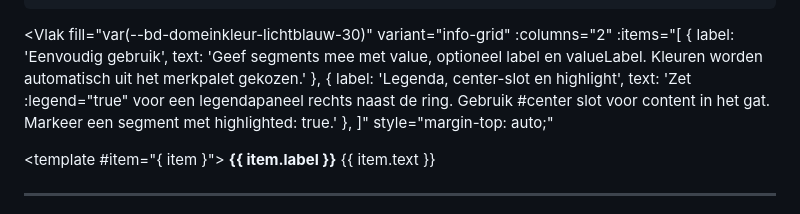
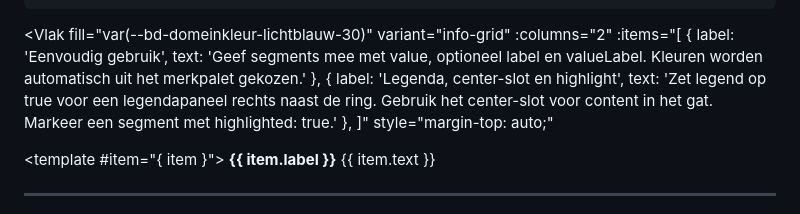
Before and after one commit to vriesdemichael/presentaties, a Markdown page: presentations/template/slides.md, the part around the change. GitHub-like rendering.

Commit message:
fix: remove escaped quotes from Vlak items prop (Vite parse error)
Backslash-escaped double-quotes inside single-quoted JS strings are
not valid — Vite threw an 'unterminated string constant' error.
Rephrased the item text to avoid embedded quotes.

Co-authored-by: Copilot <223556219+Copilot@users.noreply.github.com>

```diff
--- a/presentations/template/slides.md
+++ b/presentations/template/slides.md
@@ -391,7 +391,7 @@ pageTitle: DonutChart — ringdiagram component
   :columns="2"
   :items="[
     { label: 'Eenvoudig gebruik', text: 'Geef segments mee met value, optioneel label en valueLabel. Kleuren worden automatisch uit het merkpalet gekozen.' },
-    { label: 'Legenda, center-slot en highlight', text: 'Zet :legend=\"true\" voor een legendapaneel rechts naast de ring. Gebruik #center slot voor content in het gat. Markeer een segment met highlighted: true.' },
+    { label: 'Legenda, center-slot en highlight', text: 'Zet legend op true voor een legendapaneel rechts naast de ring. Gebruik het center-slot voor content in het gat. Markeer een segment met highlighted: true.' },
   ]"
   style="margin-top: auto;"
 >
```
